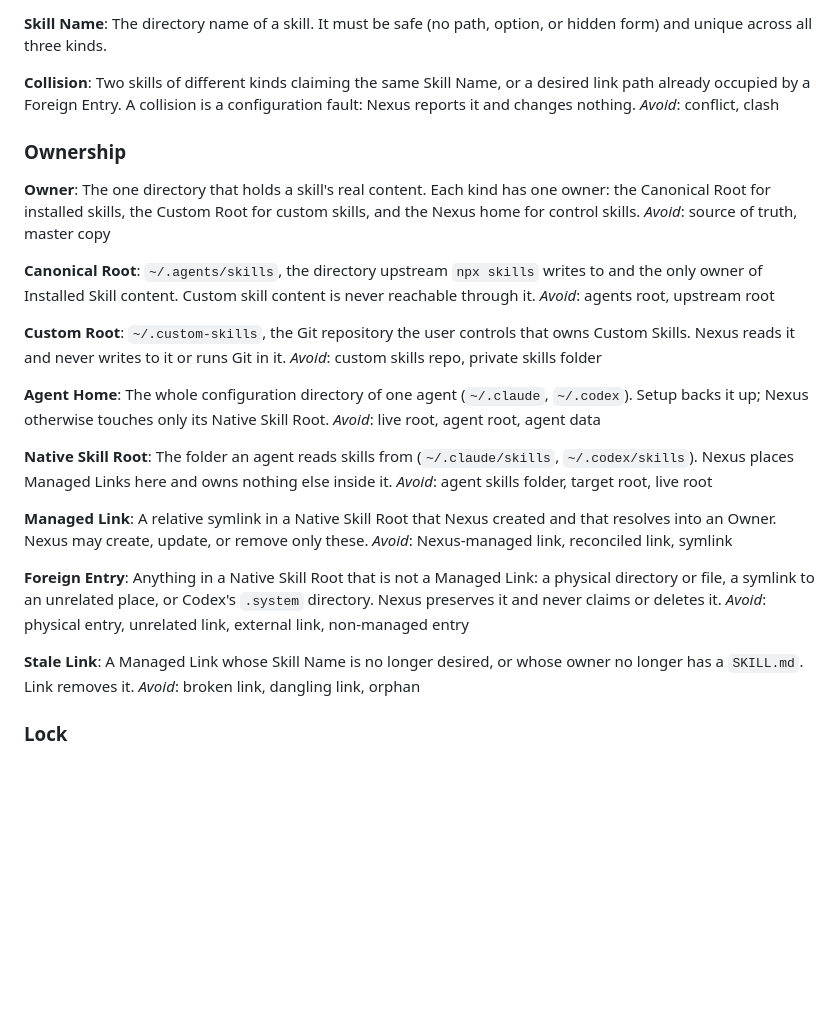
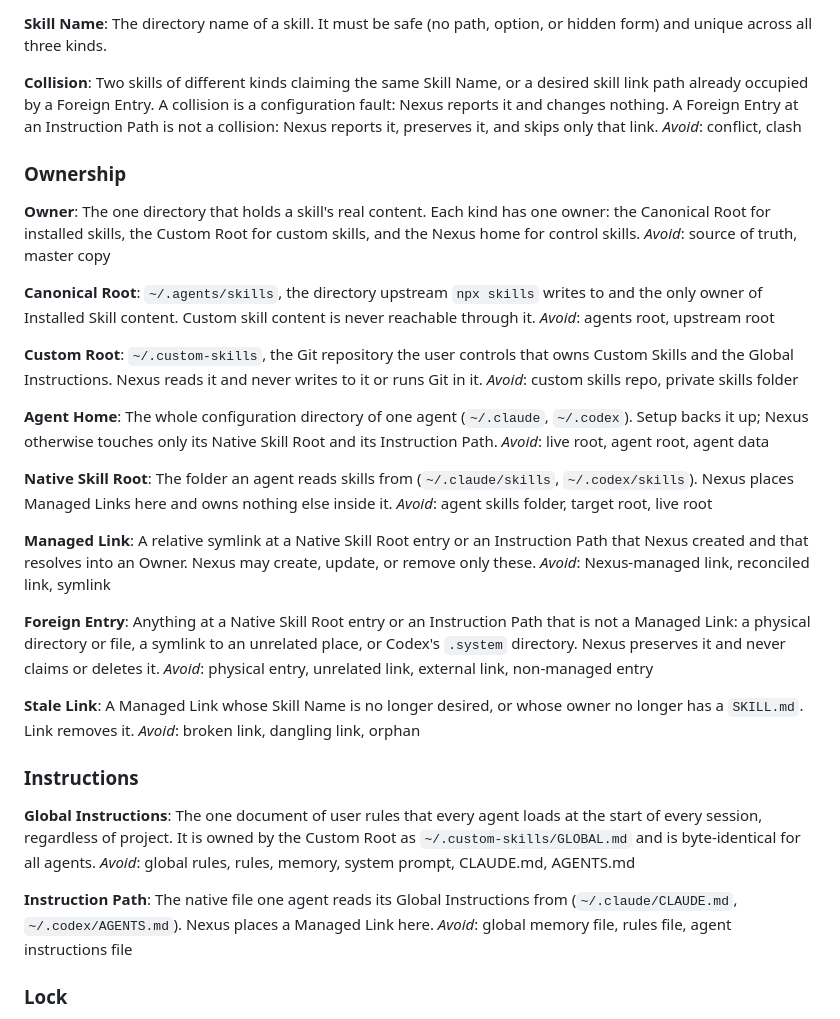
Before and after one commit to luanAfons0/nexus, a Markdown page: CONTEXT.md, the part around the change. Drawn GitHub-style; blank space fills up the shorter version.

```diff
--- a/CONTEXT.md
+++ b/CONTEXT.md
@@ -33,9 +33,11 @@ The directory name of a skill. It must be safe (no path, option, or hidden
 form) and unique across all three kinds.
 
 **Collision**:
-Two skills of different kinds claiming the same Skill Name, or a desired link
-path already occupied by a Foreign Entry. A collision is a configuration
-fault: Nexus reports it and changes nothing.
+Two skills of different kinds claiming the same Skill Name, or a desired skill
+link path already occupied by a Foreign Entry. A collision is a configuration
+fault: Nexus reports it and changes nothing. A Foreign Entry at an Instruction
+Path is not a collision: Nexus reports it, preserves it, and skips only that
+link.
 _Avoid_: conflict, clash
 
 ### Ownership
@@ -54,12 +56,14 @@ _Avoid_: agents root, upstream root
 
 **Custom Root**:
 `~/.custom-skills`, the Git repository the user controls that owns Custom
-Skills. Nexus reads it and never writes to it or runs Git in it.
+Skills and the Global Instructions. Nexus reads it and never writes to it or
+runs Git in it.
 _Avoid_: custom skills repo, private skills folder
 
 **Agent Home**:
 The whole configuration directory of one agent (`~/.claude`, `~/.codex`).
-Setup backs it up; Nexus otherwise touches only its Native Skill Root.
+Setup backs it up; Nexus otherwise touches only its Native Skill Root and its
+Instruction Path.
 _Avoid_: live root, agent root, agent data
 
 **Native Skill Root**:
@@ -68,12 +72,14 @@ Nexus places Managed Links here and owns nothing else inside it.
 _Avoid_: agent skills folder, target root, live root
 
 **Managed Link**:
-A relative symlink in a Native Skill Root that Nexus created and that resolves
-into an Owner. Nexus may create, update, or remove only these.
+A relative symlink at a Native Skill Root entry or an Instruction Path that
+Nexus created and that resolves into an Owner. Nexus may create, update, or
+remove only these.
 _Avoid_: Nexus-managed link, reconciled link, symlink
 
 **Foreign Entry**:
-Anything in a Native Skill Root that is not a Managed Link: a physical
+Anything at a Native Skill Root entry or an Instruction Path that is not a
+Managed Link: a physical
 directory or file, a symlink to an unrelated place, or Codex's `.system`
 directory. Nexus preserves it and never claims or deletes it.
 _Avoid_: physical entry, unrelated link, external link, non-managed entry
@@ -82,6 +88,20 @@ _Avoid_: physical entry, unrelated link, external link, non-managed entry
 A Managed Link whose Skill Name is no longer desired, or whose owner no
 longer has a `SKILL.md`. Link removes it.
 _Avoid_: broken link, dangling link, orphan
+
+### Instructions
+
+**Global Instructions**:
+The one document of user rules that every agent loads at the start of every
+session, regardless of project. It is owned by the Custom Root as
+`~/.custom-skills/GLOBAL.md` and is byte-identical for all agents.
+_Avoid_: global rules, rules, memory, system prompt, CLAUDE.md, AGENTS.md
+
+**Instruction Path**:
+The native file one agent reads its Global Instructions from
+(`~/.claude/CLAUDE.md`, `~/.codex/AGENTS.md`). Nexus places a Managed Link
+here.
+_Avoid_: global memory file, rules file, agent instructions file
 
 ### Lock
 
```
Also changed, not shown: docs/adr/0003-global-instructions-are-a-managed-link-into-the-custom-root.md (added, +46 -0 lines).
